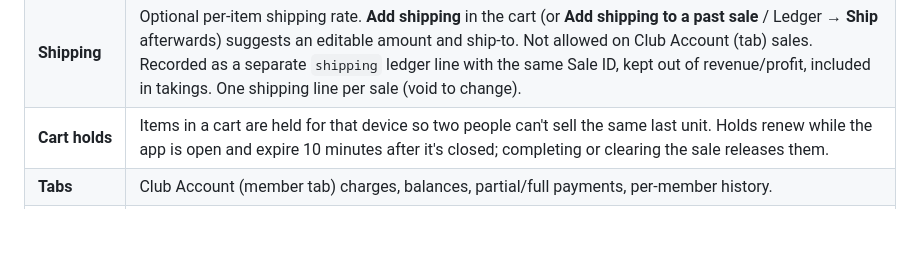
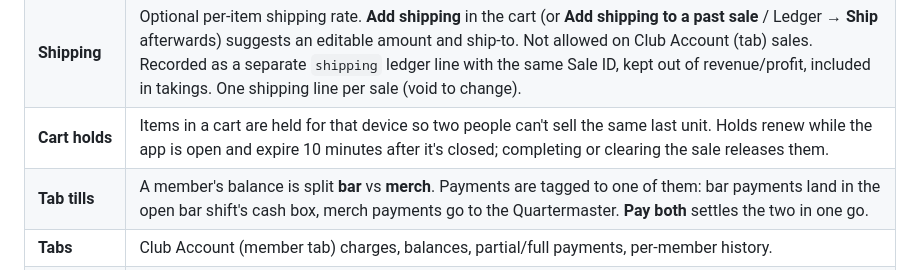
Before and after one commit to pontiac9783/flx-quartermaster, a Markdown page: README.md, the part around the change. GitHub-like rendering; blank space fills up the shorter version.

```diff
--- a/README.md
+++ b/README.md
@@ -14,6 +14,7 @@ Installable web app (PWA) for Android, iPhone/iPad and PC. Free to run.
 | **Sell** | Tap-to-sell tiles with pictures, cart, per-line price override, payment method, buyer name. Out-of-stock items hidden by default. |
 | **Shipping** | Optional per-item shipping rate. **Add shipping** in the cart (or **Add shipping to a past sale** / Ledger → **Ship** afterwards) suggests an editable amount and ship-to. Not allowed on Club Account (tab) sales. Recorded as a separate `shipping` ledger line with the same Sale ID, kept out of revenue/profit, included in takings. One shipping line per sale (void to change). |
 | **Cart holds** | Items in a cart are held for that device so two people can't sell the same last unit. Holds renew while the app is open and expire 10 minutes after it's closed; completing or clearing the sale releases them. |
+| **Tab tills** | A member's balance is split **bar** vs **merch**. Payments are tagged to one of them: bar payments land in the open bar shift's cash box, merch payments go to the Quartermaster. **Pay both** settles the two in one go. |
 | **Tabs** | Club Account (member tab) charges, balances, partial/full payments, per-member history. |
 | **Events** | Admins start/end an event (e.g. a rally) and set rider/passenger fees. While running, sales, shipping, tab charges and tab payments are tagged; optional event-only prices (devices re-price carts automatically if prices change; stale checkouts are rejected); opening/closing cash count with over/short. |
 | **Event money** | Anyone can record rider/passenger fees, 50/50 drawings (auto half payout), basket drawing tickets, cash raffle (tickets + prize), other income and out-of-pocket costs (paid from cash box, card, or personally → reimbursement list). Included in the cash box check and the event net (merch profit + income − payouts − costs). |
```
